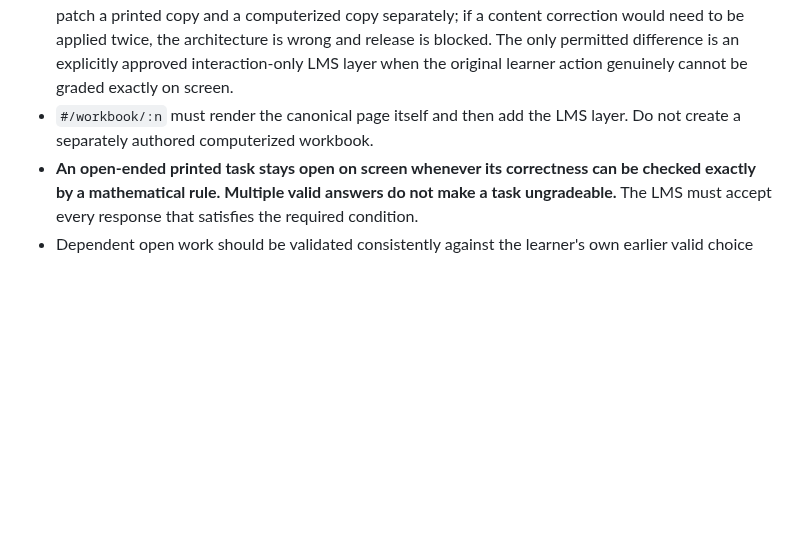
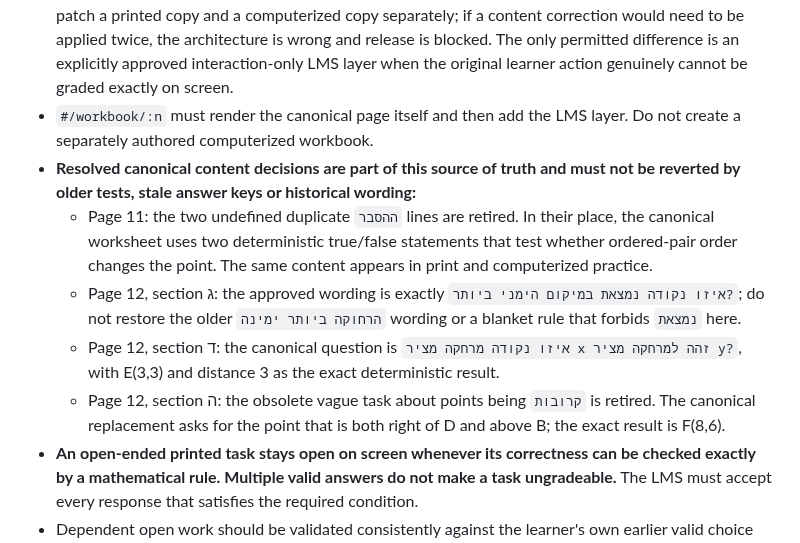
Before and after one commit to yanivmizrachiy/coordinate-lms, a Markdown page: RULES.md, the part around the change. Rendered like a GitHub page; blank space fills up the shorter version.

Commit message:
docs: record approved page 11 and 12 decisions

```diff
--- a/RULES.md
+++ b/RULES.md
@@ -39,6 +39,11 @@ A current user instruction wins over older wording and this file must be reconci
 - **The computerized worksheet stays as close as possible to the printed worksheet by default: same question, wording, mathematical task, order, diagrams and expected learner action.** Do not change a printable task just to make implementation easier.
 - **ABSOLUTE PRINT↔COMPUTERIZED SYNC CONTRACT:** every worksheet CONTENT item — question wording, numbers, diagrams, blanks, answer expectation and task order — must be authored exactly once in the canonical workbook source. Any canonical worksheet content change **must propagate automatically to both** printable and computerized renderings from that one edit. Never patch a printed copy and a computerized copy separately; if a content correction would need to be applied twice, the architecture is wrong and release is blocked. The only permitted difference is an explicitly approved interaction-only LMS layer when the original learner action genuinely cannot be graded exactly on screen.
 - `#/workbook/:n` must render the canonical page itself and then add the LMS layer. Do not create a separately authored computerized workbook.
+- **Resolved canonical content decisions are part of this source of truth and must not be reverted by older tests, stale answer keys or historical wording:**
+  - Page 11: the two undefined duplicate `ההסבר` lines are retired. In their place, the canonical worksheet uses two deterministic true/false statements that test whether ordered-pair order changes the point. The same content appears in print and computerized practice.
+  - Page 12, section ג: the approved wording is exactly `איזו נקודה נמצאת במיקום הימני ביותר?`; do not restore the older `הרחוקה ביותר ימינה` wording or a blanket rule that forbids `נמצאת` here.
+  - Page 12, section ד: the canonical question is `איזו נקודה מרחקה מציר x זהה למרחקה מציר y?`, with E(3,3) and distance 3 as the exact deterministic result.
+  - Page 12, section ה: the obsolete vague task about points being `קרובות` is retired. The canonical replacement asks for the point that is both right of D and above B; the exact result is F(8,6).
 - **An open-ended printed task stays open on screen whenever its correctness can be checked exactly by a mathematical rule. Multiple valid answers do not make a task ungradeable.** The LMS must accept every response that satisfies the required condition.
 - Dependent open work should be validated consistently against the learner's own earlier valid choice where appropriate. Example principle: if the learner chooses a valid point under a stated condition, later questions about that point should be checked against the point the learner actually chose.
 - **Only when no robust deterministic validator can grade the original learner action exactly may the screen interaction change. In every such real case, stop and ask the user before changing it.** After approval, make the smallest screen-only adaptation that preserves the same mathematical skill; the printed worksheet remains unchanged.
```
